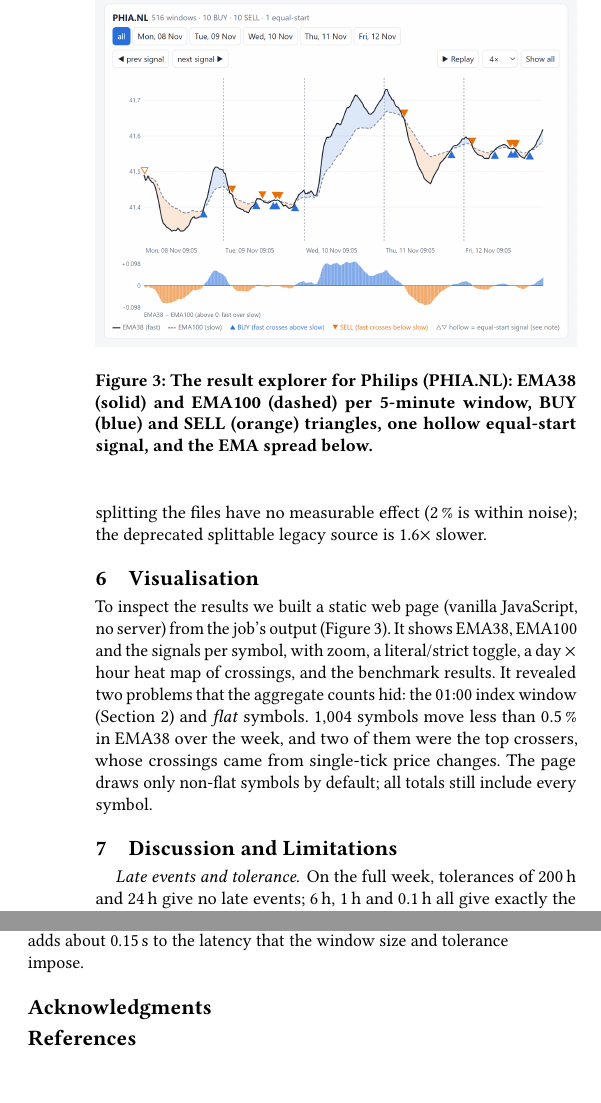
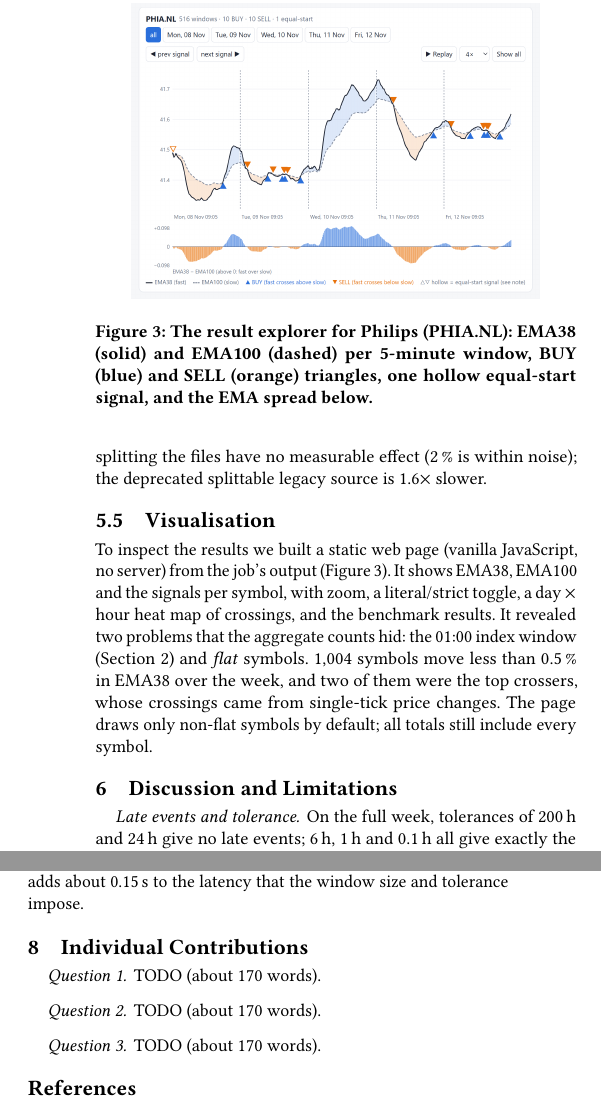
Before and after one commit to Meratyn/scalable-systems-project, a LaTeX paper (report/report.tex): two parts of the columns of page 4 of 5, joined at a grey line, cut so that both start at the same text, the shorter picture padded with empty space. Compiled offline with pdfLaTeX.

Commit message:
Report stage 2: Visualisation as a subsection, contributions placeholder
Visualisation moves under Evaluation with the screenshot at 0.85 column
width; the empty acknowledgements TODO becomes an Individual
Contributions section with three placeholder questions (~half a page).

```diff
--- a/report/report.tex
+++ b/report/report.tex
@@ -410,7 +410,7 @@ than G1 and uses 1.7$\times$ less memory. Object reuse and splitting the files
 have no measurable effect (2\,\% is within noise); the deprecated splittable
 legacy source is 1.6$\times$ slower.
 
-\section{Visualisation}\label{sec:viz}
+\subsection{Visualisation}\label{sec:viz}
 To inspect the results we built a static web page (vanilla JavaScript, no
 server) from the job's output (Figure~\ref{fig:viz}). It shows EMA38, EMA100
 and the signals per symbol, with zoom, a literal/strict toggle, a day $\times$
@@ -500,9 +500,14 @@ file-level source parallelism limits how far that step can be spread. In a
 paced replay, the pipeline adds about 0.15\,s to the latency that the window
 size and tolerance impose.
 
-\begin{acks}
-% TODO: individual contributions, if required by the course.
-\end{acks}
+\section{Individual Contributions}\label{sec:contrib}
+% TODO: replace the three placeholders with your answers. Page budget: about
+% half a page (roughly 500 words) for the whole section.
+\paragraph{Question 1.} TODO (about 170 words).
+
+\paragraph{Question 2.} TODO (about 170 words).
+
+\paragraph{Question 3.} TODO (about 170 words).
 
 \bibliographystyle{ACM-Reference-Format}
 \bibliography{references}
```
Also changed, not shown: report/report.tex (2 more changed lines).
